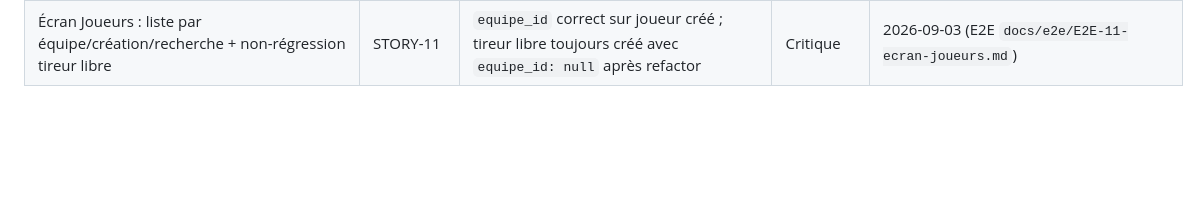
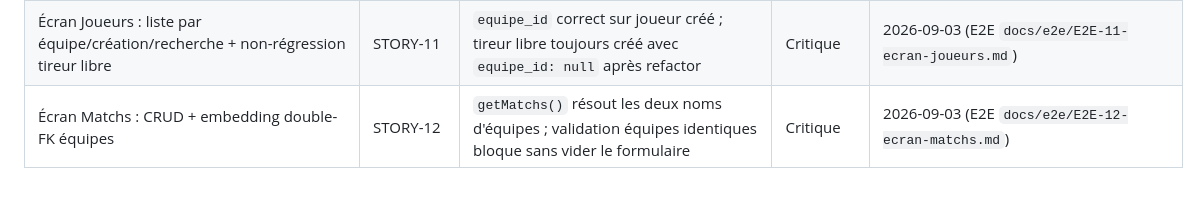
Before and after one commit to romainternel/book-impact-gardien, a Markdown page: docs/regression/checklist.md, the part around the change. Rendered like a GitHub page; blank space fills up the shorter version.

```diff
--- a/docs/regression/checklist.md
+++ b/docs/regression/checklist.md
@@ -20,3 +20,4 @@ Checklist vivante, mise à jour à chaque story validée par le QA (et l'E2E Tes
 | Écran Accueil : routage post-gardien, navigation vers les 3 modes, retour cohérent | STORY-09 | `accueil` atteint après sélection gardien ; retour depuis tireur ramène à `accueil` pas `gardien` | Critique | 2026-09-03 (E2E `docs/e2e/E2E-09-ecran-accueil.md`) |
 | Paramètres/Équipes : liste/création/sélection | STORY-10 | Liste réelle correcte, création peuple `state.equipeCourante`, sélection idem | Critique | 2026-09-03 (local, contre le vrai backend — E2E `docs/e2e/E2E-10-parametres-equipes.md`, vérification live non concluante pour raison méthodologique documentée) |
 | Écran Joueurs : liste par équipe/création/recherche + non-régression tireur libre | STORY-11 | `equipe_id` correct sur joueur créé ; tireur libre toujours créé avec `equipe_id: null` après refactor | Critique | 2026-09-03 (E2E `docs/e2e/E2E-11-ecran-joueurs.md`) |
+| Écran Matchs : CRUD + embedding double-FK équipes | STORY-12 | `getMatchs()` résout les deux noms d'équipes ; validation équipes identiques bloque sans vider le formulaire | Critique | 2026-09-03 (E2E `docs/e2e/E2E-12-ecran-matchs.md`) |
```
Also changed, not shown: docs/regression/v0.14.0.md (added, +14 -0 lines), 1 other file.
